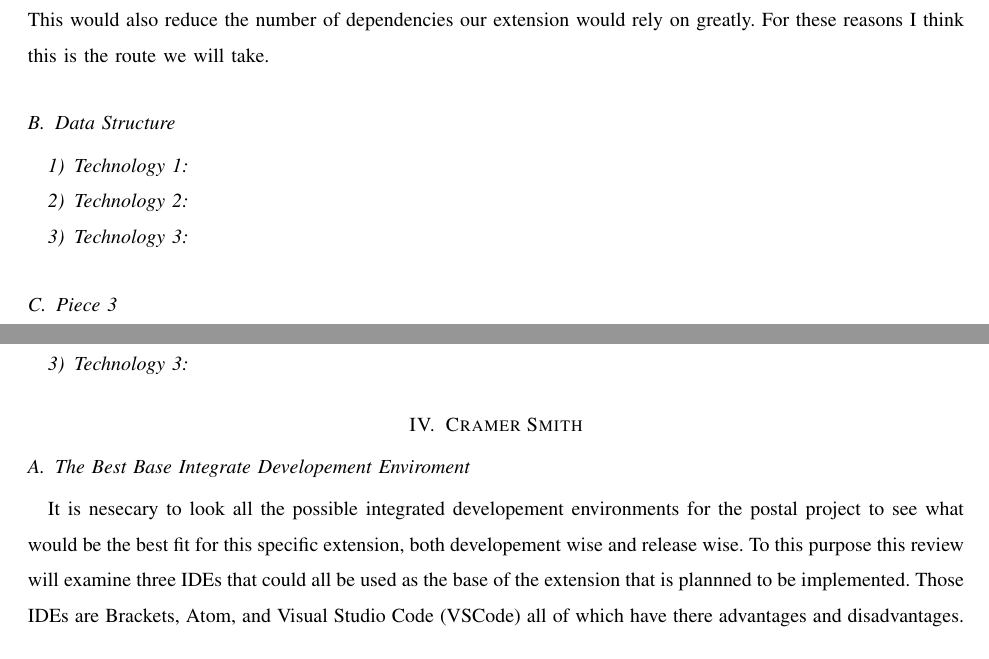
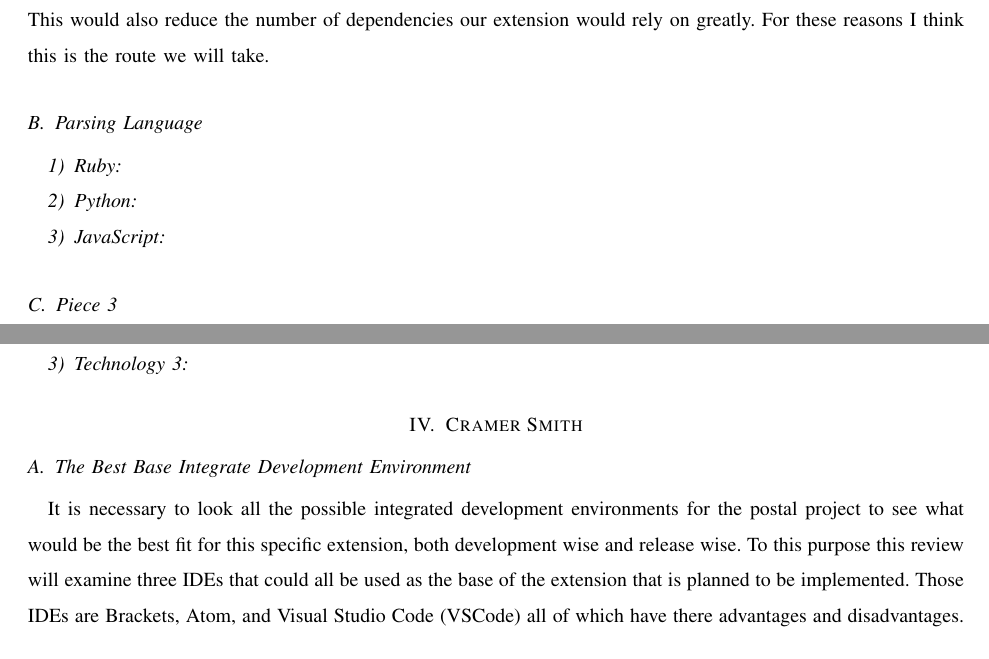
Before and after one commit to slichlyter12/Postal, a LaTeX paper (TechReview/techreview.tex): two parts of pages 4 and 6 of 11, joined at a grey line, cut so that both start at the same text. Compiled offline with pdfLaTeX; a missing font is replaced by an installed copy or a similar font; a LaTeX package or settings file that is missing is left out.

Commit message:
fixed spelling mistakes

```diff
--- a/TechReview/techreview.tex
+++ b/TechReview/techreview.tex
@@ -76,10 +76,10 @@ It would also mean we could optimize the algorithms we use for it specifically s
 This would also reduce the number of dependencies our extension would rely on greatly.
 For these reasons I think this is the route we will take.
 
-\subsection{Data Structure}
-\subsubsection{Technology 1}
-\subsubsection{Technology 2}
-\subsubsection{Technology 3}
+\subsection{Parsing Language}
+\subsubsection{Ruby}
+\subsubsection{Python}
+\subsubsection{JavaScript}
 
 \subsection{Piece 3}
 \subsubsection{Technology 1}
@@ -153,11 +153,10 @@ For these reasons, our team opted not to use deepEqual. \cite{deep}
 %  | || |) | _|(_-<
 % |___|___/|___/__/  	Please keep this I have trouble keeping where I am
 %
-\subsection{The Best Base Integrate Developement Enviroment}
-It is nesecary to look all the possible integrated developement environments for the postal project to see what would be the best fit for this specific extension, both developement wise and release wise.
-To this purpose this review will examine three IDEs that could all be used as the base of the extension that is plannned to be implemented.
+\subsection{The Best Base Integrate Development Environment}
+It is necessary to look all the possible integrated development environments for the postal project to see what would be the best fit for this specific extension, both development wise and release wise.
+To this purpose this review will examine three IDEs that could all be used as the base of the extension that is planned to be implemented.
 Those IDEs are Brackets, Atom, and Visual Studio Code (VSCode) all of which have there advantages and disadvantages.
-\\
 \subsubsection{Brackets}
 Brackets is a text editor owned by Adobe, and is currently in development as an open source project. \cite{Brackets}
 Brackets is made specifically for web development, and offers tools such as the Chrome debugger, inline editor, and live website previewer built in.
```
Also changed, not shown: TechReview/techreview.pdf, TechReview/techreview.tex (10 more changed lines).
